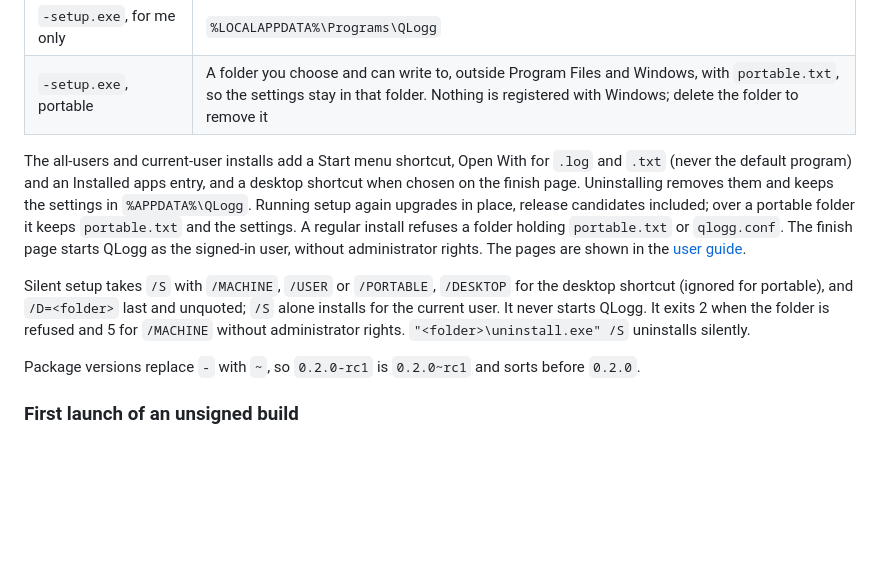
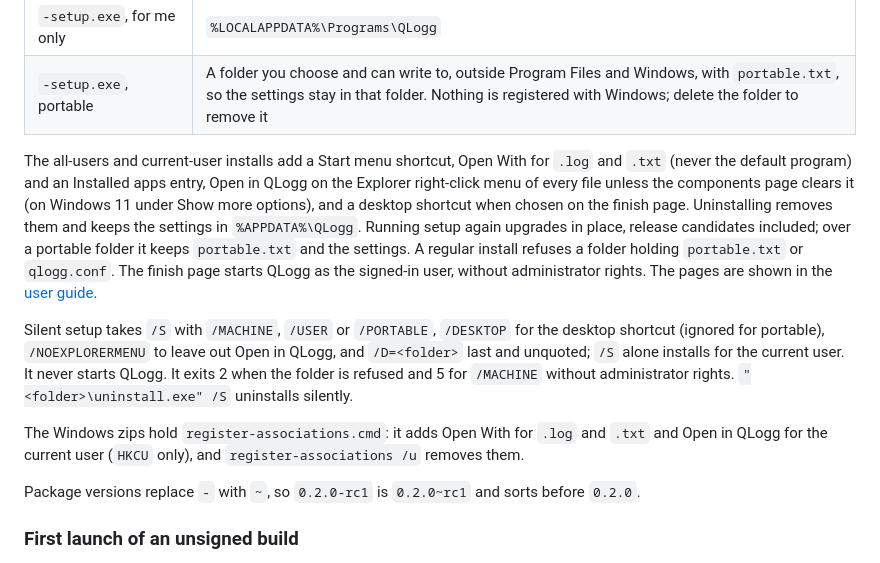
Before and after one commit to ajdailey/qlogg, a Markdown page: README.md, the part around one of its changes. Rendered like a GitHub page; blank space fills up the shorter version.

```diff
--- a/README.md
+++ b/README.md
@@ -293,8 +293,10 @@ The installers and packages hold the same tree as the target's bundle.
 
 The all-users and current-user installs add a Start menu shortcut, Open With
 for `.log` and `.txt` (never the default program) and an Installed apps entry,
-and a desktop shortcut when chosen on the finish page. Uninstalling removes
-them and keeps the settings in `%APPDATA%\QLogg`. Running setup again upgrades
+Open in QLogg on the Explorer right-click menu of every file unless the
+components page clears it (on Windows 11 under Show more options), and a
+desktop shortcut when chosen on the finish page. Uninstalling removes them and
+keeps the settings in `%APPDATA%\QLogg`. Running setup again upgrades
 in place, release candidates included; over a portable folder it keeps
 `portable.txt` and the settings. A regular install refuses a folder holding
 `portable.txt` or `qlogg.conf`. The finish page starts QLogg as the signed-in
@@ -302,10 +304,15 @@ user, without administrator rights. The pages are shown in the
 [user guide](docs/user-guide.md#installing).
 
 Silent setup takes `/S` with `/MACHINE`, `/USER` or `/PORTABLE`, `/DESKTOP`
-for the desktop shortcut (ignored for portable), and `/D=<folder>` last and
+for the desktop shortcut (ignored for portable), `/NOEXPLORERMENU` to leave out
+Open in QLogg, and `/D=<folder>` last and
 unquoted; `/S` alone installs for the current user. It never starts QLogg. It
 exits 2 when the folder is refused and 5 for `/MACHINE` without administrator
 rights. `"<folder>\uninstall.exe" /S` uninstalls silently.
+
+The Windows zips hold `register-associations.cmd`: it adds Open With for
+`.log` and `.txt` and Open in QLogg for the current user (`HKCU` only), and
+`register-associations /u` removes them.
 
 Package versions replace `-` with `~`, so `0.2.0-rc1` is `0.2.0~rc1` and sorts
 before `0.2.0`.
```
Also changed, not shown: other parts of README.md (+1 -1 lines), docs/user-guide.md (+10 -3 lines), qlogg-dist/README.md (+17 -6 lines), docs/images/guide/installer-components.png (added), docs/images/guide/installer-folder.png, docs/images/guide/installer-type.png, 6 other files.
